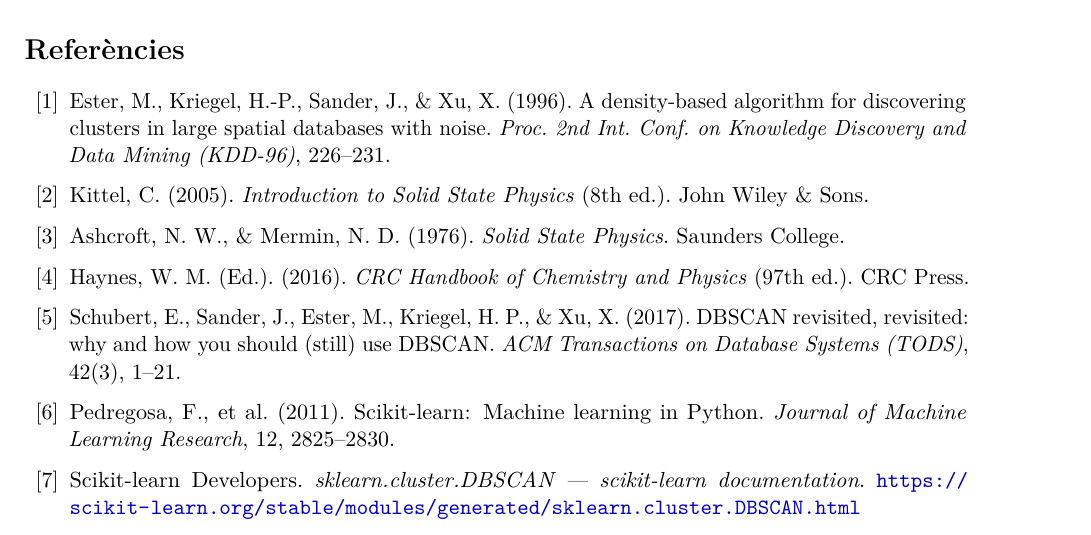
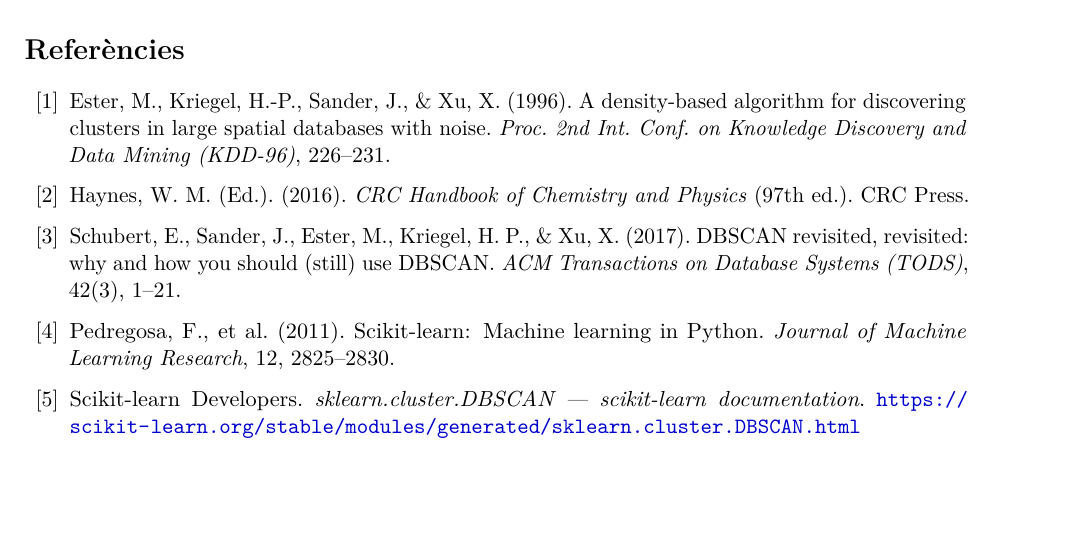
Before and after one commit to ArnauMontull/CPIA-Expo, a LaTeX document (problemas/5_Materials_Uriel/informe_materiales_uriel.tex): part of page 9 of 9, cut so that both start at the same text, the shorter picture padded with empty space. Compiled offline with pdfLaTeX.

Commit message:
docs(informe): actualitzar bibliografia de l'informe

```diff
--- a/problemas/5_Materials_Uriel/informe_materiales_uriel.tex
+++ b/problemas/5_Materials_Uriel/informe_materiales_uriel.tex
@@ -382,8 +382,7 @@
 % ==============================================================================
 \begin{thebibliography}{99}
 \bibitem{ester1996} Ester, M., Kriegel, H.-P., Sander, J., \& Xu, X. (1996). A density-based algorithm for discovering clusters in large spatial databases with noise. \textit{Proc. 2nd Int. Conf. on Knowledge Discovery and Data Mining (KDD-96)}, 226--231.
-\bibitem{kittel} Kittel, C. (2005). \textit{Introduction to Solid State Physics} (8th ed.). John Wiley \& Sons.
-\bibitem{ashcroft} Ashcroft, N. W., \& Mermin, N. D. (1976). \textit{Solid State Physics}. Saunders College.
+
 \bibitem{crc} Haynes, W. M. (Ed.). (2016). \textit{CRC Handbook of Chemistry and Physics} (97th ed.). CRC Press.
 \bibitem{schubert2017} Schubert, E., Sander, J., Ester, M., Kriegel, H. P., \& Xu, X. (2017). DBSCAN revisited, revisited: why and how you should (still) use DBSCAN. \textit{ACM Transactions on Database Systems (TODS)}, 42(3), 1--21.
 \bibitem{pedregosa2011} Pedregosa, F., et al. (2011). Scikit-learn: Machine learning in Python. \textit{Journal of Machine Learning Research}, 12, 2825--2830.
```
